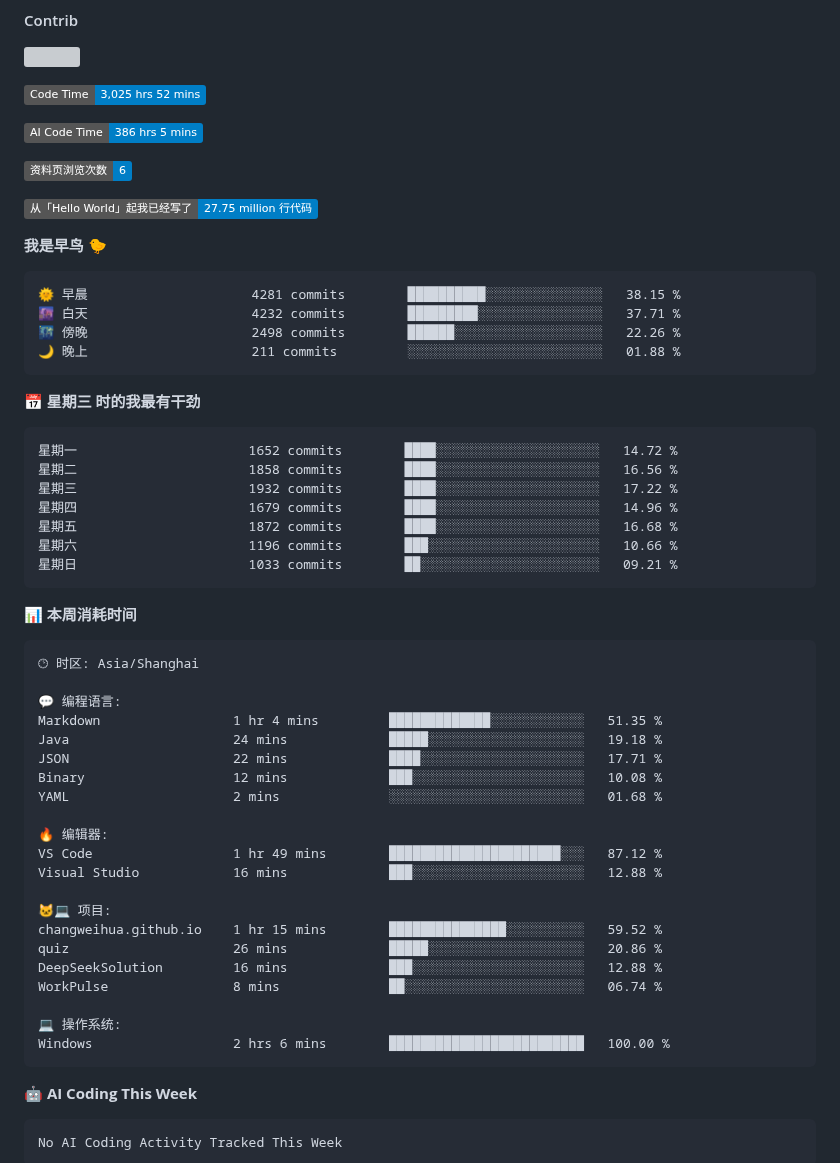
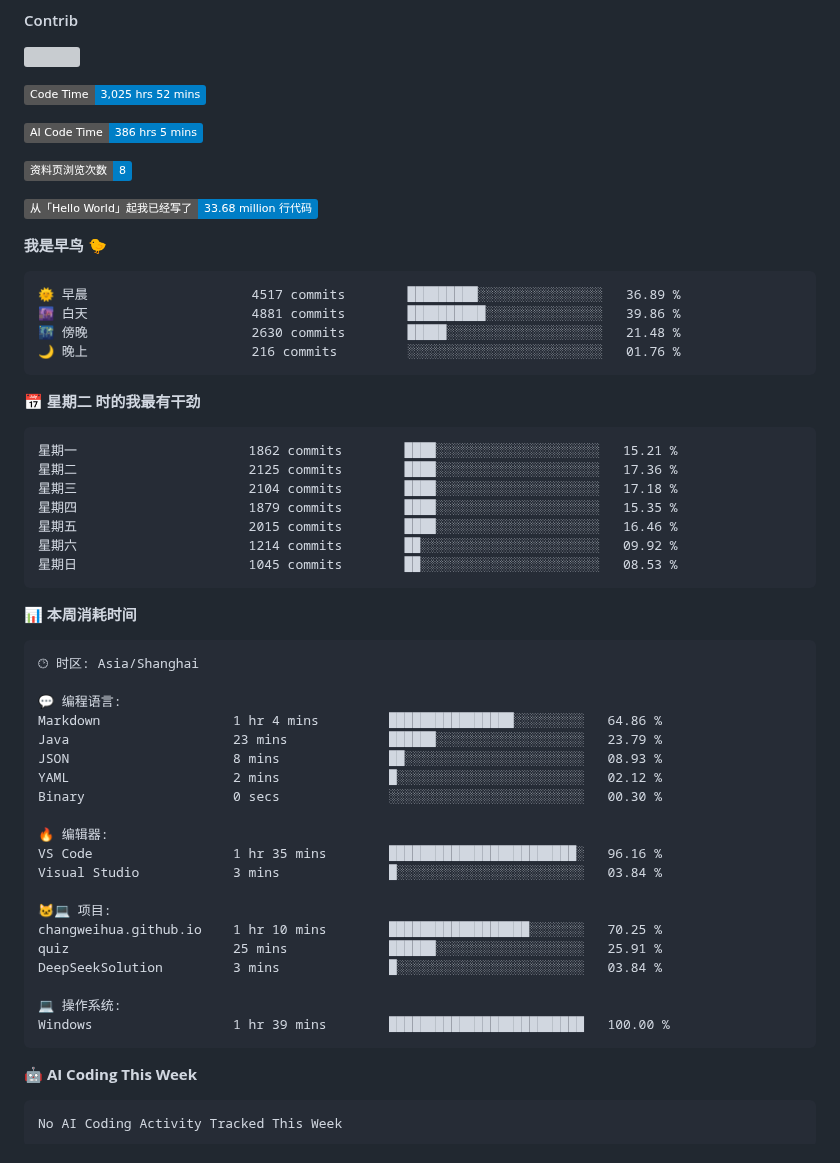
Before and after one commit to changweihua/changweihua, a Markdown page: README.md, the part around the change. GitHub-like rendering; badges without logos; grey boxes are pictures that could not be loaded.

Commit message:
Updated with Dev Metrics

````diff
--- a/README.md
+++ b/README.md
@@ -47,28 +47,28 @@ C#                7 hrs 24 mins         🟩🟩⬜⬜⬜⬜⬜⬜⬜⬜⬜⬜
 
 ![AI Code Time](http://img.shields.io/badge/AI%20Code%20Time-386%20hrs%205%20mins-blue?style=flat)
 
-![Profile Views](http://img.shields.io/badge/%E8%B5%84%E6%96%99%E9%A1%B5%E6%B5%8F%E8%A7%88%E6%AC%A1%E6%95%B0-6-blue?style=flat)
+![Profile Views](http://img.shields.io/badge/%E8%B5%84%E6%96%99%E9%A1%B5%E6%B5%8F%E8%A7%88%E6%AC%A1%E6%95%B0-8-blue?style=flat)
 
-![Lines of code](https://img.shields.io/badge/%E4%BB%8E%E3%80%8CHello%20World%E3%80%8D%E8%B5%B7%E6%88%91%E5%B7%B2%E7%BB%8F%E5%86%99%E4%BA%86-27.75%20million%20%E8%A1%8C%E4%BB%A3%E7%A0%81-blue?style=flat)
+![Lines of code](https://img.shields.io/badge/%E4%BB%8E%E3%80%8CHello%20World%E3%80%8D%E8%B5%B7%E6%88%91%E5%B7%B2%E7%BB%8F%E5%86%99%E4%BA%86-33.68%20million%20%E8%A1%8C%E4%BB%A3%E7%A0%81-blue?style=flat)
 
 **我是早鸟 🐤**
 
 ```text
-🌞 早晨                     4281 commits        ██████████░░░░░░░░░░░░░░░   38.15 %
-🌆 白天                     4232 commits        █████████░░░░░░░░░░░░░░░░   37.71 %
-🌃 傍晚                     2498 commits        ██████░░░░░░░░░░░░░░░░░░░   22.26 %
-🌙 晚上                     211 commits         ░░░░░░░░░░░░░░░░░░░░░░░░░   01.88 %
+🌞 早晨                     4517 commits        █████████░░░░░░░░░░░░░░░░   36.89 %
+🌆 白天                     4881 commits        ██████████░░░░░░░░░░░░░░░   39.86 %
+🌃 傍晚                     2630 commits        █████░░░░░░░░░░░░░░░░░░░░   21.48 %
+🌙 晚上                     216 commits         ░░░░░░░░░░░░░░░░░░░░░░░░░   01.76 %
 ```
-📅 **星期三 时的我最有干劲**
+📅 **星期二 时的我最有干劲**
 
 ```text
-星期一                      1652 commits        ████░░░░░░░░░░░░░░░░░░░░░   14.72 %
-星期二                      1858 commits        ████░░░░░░░░░░░░░░░░░░░░░   16.56 %
-星期三                      1932 commits        ████░░░░░░░░░░░░░░░░░░░░░   17.22 %
-星期四                      1679 commits        ████░░░░░░░░░░░░░░░░░░░░░   14.96 %
-星期五                      1872 commits        ████░░░░░░░░░░░░░░░░░░░░░   16.68 %
-星期六                      1196 commits        ███░░░░░░░░░░░░░░░░░░░░░░   10.66 %
-星期日                      1033 commits        ██░░░░░░░░░░░░░░░░░░░░░░░   09.21 %
+星期一                      1862 commits        ████░░░░░░░░░░░░░░░░░░░░░   15.21 %
+星期二                      2125 commits        ████░░░░░░░░░░░░░░░░░░░░░   17.36 %
+星期三                      2104 commits        ████░░░░░░░░░░░░░░░░░░░░░   17.18 %
+星期四                      1879 commits        ████░░░░░░░░░░░░░░░░░░░░░   15.35 %
+星期五                      2015 commits        ████░░░░░░░░░░░░░░░░░░░░░   16.46 %
+星期六                      1214 commits        ██░░░░░░░░░░░░░░░░░░░░░░░   09.92 %
+星期日                      1045 commits        ██░░░░░░░░░░░░░░░░░░░░░░░   08.53 %
 ```
 
 
@@ -78,24 +78,23 @@ C#                7 hrs 24 mins         🟩🟩⬜⬜⬜⬜⬜⬜⬜⬜⬜⬜
 🕑︎ 时区: Asia/Shanghai
 
 💬 编程语言:
-Markdown                 1 hr 4 mins         █████████████░░░░░░░░░░░░   51.35 %
-Java                     24 mins             █████░░░░░░░░░░░░░░░░░░░░   19.18 %
-JSON                     22 mins             ████░░░░░░░░░░░░░░░░░░░░░   17.71 %
-Binary                   12 mins             ███░░░░░░░░░░░░░░░░░░░░░░   10.08 %
-YAML                     2 mins              ░░░░░░░░░░░░░░░░░░░░░░░░░   01.68 %
+Markdown                 1 hr 4 mins         ████████████████░░░░░░░░░   64.86 %
+Java                     23 mins             ██████░░░░░░░░░░░░░░░░░░░   23.79 %
+JSON                     8 mins              ██░░░░░░░░░░░░░░░░░░░░░░░   08.93 %
+YAML                     2 mins              █░░░░░░░░░░░░░░░░░░░░░░░░   02.12 %
+Binary                   0 secs              ░░░░░░░░░░░░░░░░░░░░░░░░░   00.30 %
 
 🔥 编辑器:
-VS Code                  1 hr 49 mins        ██████████████████████░░░   87.12 %
-Visual Studio            16 mins             ███░░░░░░░░░░░░░░░░░░░░░░   12.88 %
+VS Code                  1 hr 35 mins        ████████████████████████░   96.16 %
+Visual Studio            3 mins              █░░░░░░░░░░░░░░░░░░░░░░░░   03.84 %
 
 🐱‍💻 项目:
-changweihua.github.io    1 hr 15 mins        ███████████████░░░░░░░░░░   59.52 %
-quiz                     26 mins             █████░░░░░░░░░░░░░░░░░░░░   20.86 %
-DeepSeekSolution         16 mins             ███░░░░░░░░░░░░░░░░░░░░░░   12.88 %
-WorkPulse                8 mins              ██░░░░░░░░░░░░░░░░░░░░░░░   06.74 %
+changweihua.github.io    1 hr 10 mins        ██████████████████░░░░░░░   70.25 %
+quiz                     25 mins             ██████░░░░░░░░░░░░░░░░░░░   25.91 %
+DeepSeekSolution         3 mins              █░░░░░░░░░░░░░░░░░░░░░░░░   03.84 %
 
 💻 操作系统:
-Windows                  2 hrs 6 mins        █████████████████████████   100.00 %
+Windows                  1 hr 39 mins        █████████████████████████   100.00 %
 ```
 
 🤖 **AI Coding This Week**
````
